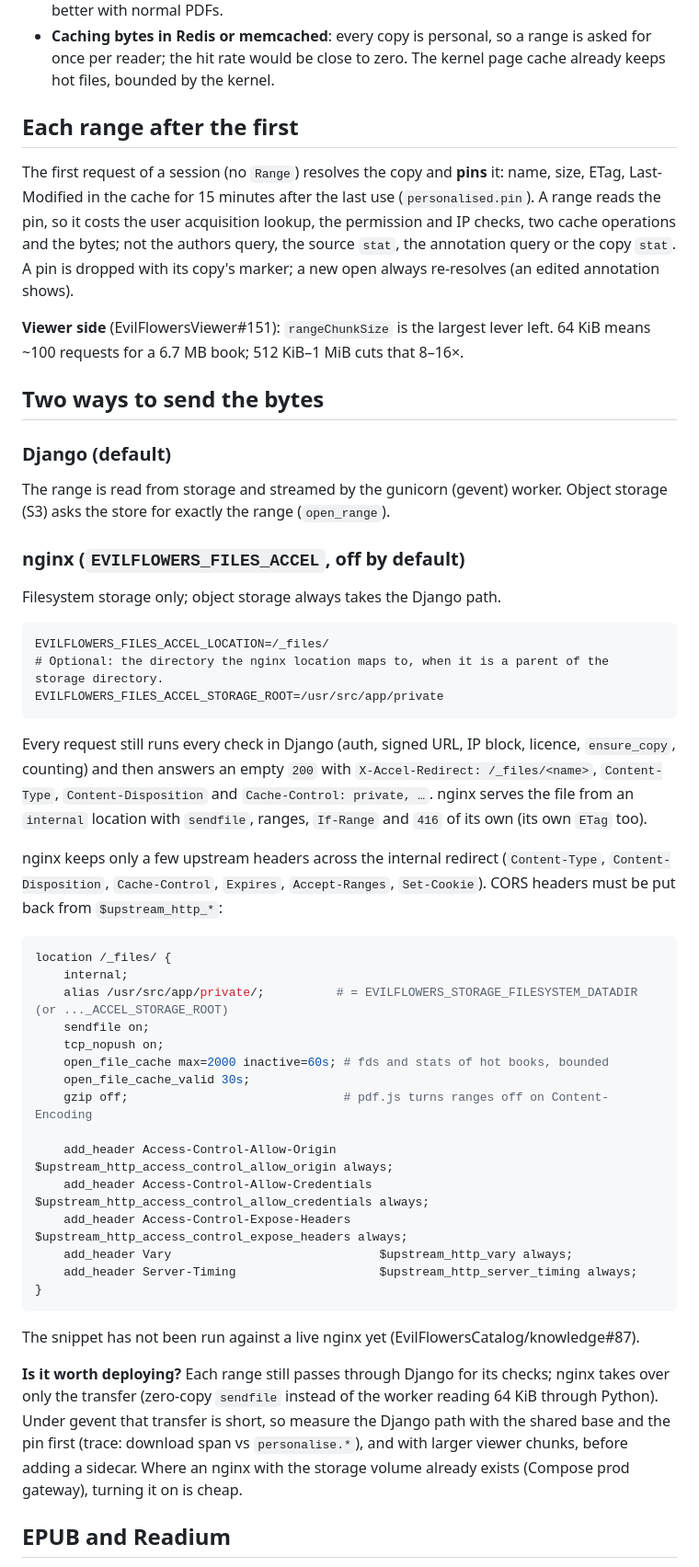
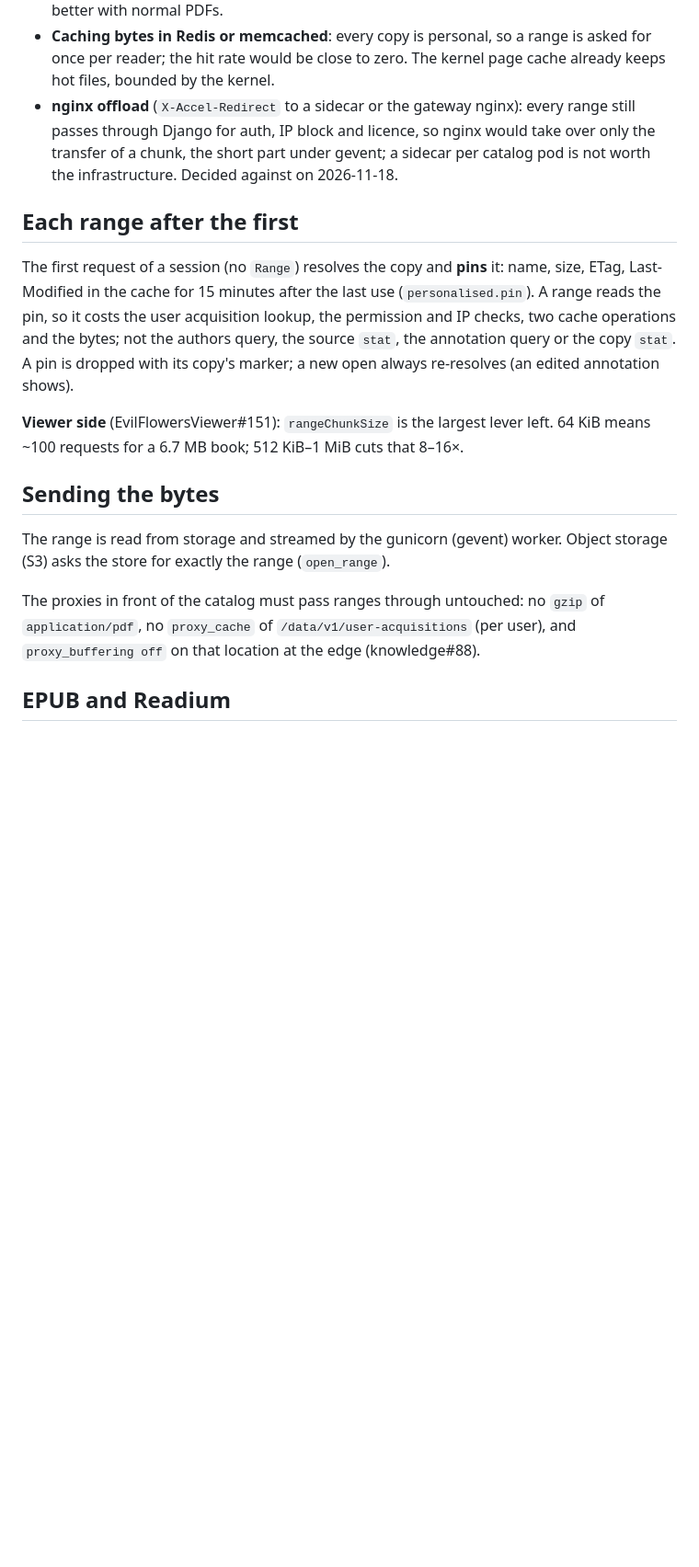
Before and after one commit to EvilFlowersCatalog/EvilFlowersCatalog, a Markdown page: docs/files/streaming.md, the part around one of its changes. Shown at 92% size. GitHub-like rendering; blank space fills up the shorter version.

````diff
--- a/docs/files/streaming.md
+++ b/docs/files/streaming.md
@@ -117,6 +117,10 @@ Rejected:
 - **Caching bytes in Redis or memcached**: every copy is personal, so a range is
   asked for once per reader; the hit rate would be close to zero. The kernel page
   cache already keeps hot files, bounded by the kernel.
+- **nginx offload** (`X-Accel-Redirect` to a sidecar or the gateway nginx): every
+  range still passes through Django for auth, IP block and licence, so nginx would
+  take over only the transfer of a chunk, the short part under gevent; a sidecar
+  per catalog pod is not worth the infrastructure. Decided against on 2026-11-18.
 
 ## Each range after the first
 
@@ -131,61 +135,15 @@ annotation shows).
 **Viewer side** (EvilFlowersViewer#151): `rangeChunkSize` is the largest lever
 left. 64 KiB means ~100 requests for a 6.7 MB book; 512 KiB–1 MiB cuts that 8–16×.
 
-## Two ways to send the bytes
-
-### Django (default)
+## Sending the bytes
 
 The range is read from storage and streamed by the gunicorn (gevent) worker.
 Object storage (S3) asks the store for exactly the range (`open_range`).
 
-### nginx (`EVILFLOWERS_FILES_ACCEL`, off by default)
-
-Filesystem storage only; object storage always takes the Django path.
-
-```
-EVILFLOWERS_FILES_ACCEL_LOCATION=/_files/
-# Optional: the directory the nginx location maps to, when it is a parent of the storage directory.
-EVILFLOWERS_FILES_ACCEL_STORAGE_ROOT=/usr/src/app/private
-```
-
-Every request still runs every check in Django (auth, signed URL, IP block,
-licence, `ensure_copy`, counting) and then answers an empty `200` with
-`X-Accel-Redirect: /_files/<name>`, `Content-Type`, `Content-Disposition` and
-`Cache-Control: private, …`. nginx serves the file from an `internal` location
-with `sendfile`, ranges, `If-Range` and `416` of its own (its own `ETag` too).
-
-nginx keeps only a few upstream headers across the internal redirect
-(`Content-Type`, `Content-Disposition`, `Cache-Control`, `Expires`,
-`Accept-Ranges`, `Set-Cookie`). CORS headers must be put back from
-`$upstream_http_*`:
-
-```nginx
-location /_files/ {
-    internal;
-    alias /usr/src/app/private/;          # = EVILFLOWERS_STORAGE_FILESYSTEM_DATADIR (or ..._ACCEL_STORAGE_ROOT)
-    sendfile on;
-    tcp_nopush on;
-    open_file_cache max=2000 inactive=60s; # fds and stats of hot books, bounded
-    open_file_cache_valid 30s;
-    gzip off;                              # pdf.js turns ranges off on Content-Encoding
-
-    add_header Access-Control-Allow-Origin      $upstream_http_access_control_allow_origin always;
-    add_header Access-Control-Allow-Credentials $upstream_http_access_control_allow_credentials always;
-    add_header Access-Control-Expose-Headers    $upstream_http_access_control_expose_headers always;
-    add_header Vary                             $upstream_http_vary always;
-    add_header Server-Timing                    $upstream_http_server_timing always;
-}
-```
-
-The snippet has not been run against a live nginx yet (EvilFlowersCatalog/knowledge#87).
-
-**Is it worth deploying?** Each range still passes through Django for its checks;
-nginx takes over only the transfer (zero-copy `sendfile` instead of the worker
-reading 64 KiB through Python). Under gevent that transfer is short, so measure
-the Django path with the shared base and the pin first (trace: download span vs
-`personalise.*`), and with larger viewer chunks, before adding a sidecar. Where an
-nginx with the storage volume already exists (Compose prod gateway), turning it
-on is cheap.
+The proxies in front of the catalog must pass ranges through untouched: no
+`gzip` of `application/pdf`, no `proxy_cache` of `/data/v1/user-acquisitions`
+(per user), and `proxy_buffering off` on that location at the edge
+(knowledge#88).
 
 ## EPUB and Readium
 
````
Also changed, not shown: other parts of docs/files/streaming.md (+1 -2 lines), docs/diagrams/sequence-pdf-range-streaming.png, 6 other files.
